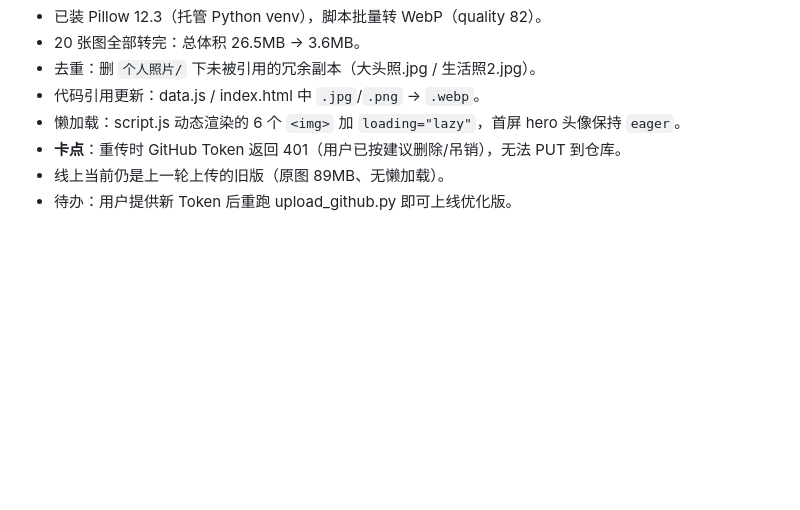
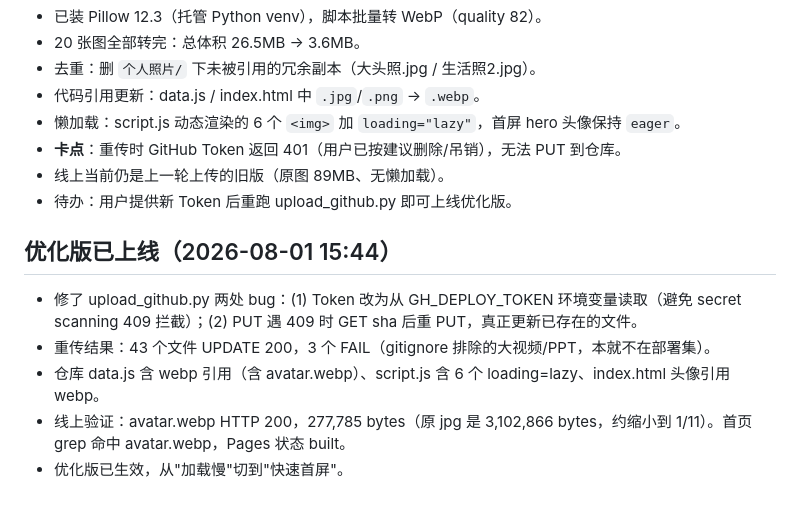
Before and after one commit to lushulin111/lushulin-site, a Markdown page: .workbuddy/memory/2026-08-01.md, the part around the change. Drawn GitHub-style; blank space fills up the shorter version.

```diff
--- a/.workbuddy/memory/2026-08-01.md
+++ b/.workbuddy/memory/2026-08-01.md
@@ -37,3 +37,10 @@
 - **卡点**：重传时 GitHub Token 返回 401（用户已按建议删除/吊销），无法 PUT 到仓库。
 - 线上当前仍是上一轮上传的旧版（原图 89MB、无懒加载）。
 - 待办：用户提供新 Token 后重跑 upload_github.py 即可上线优化版。
+
+## 优化版已上线（2026-08-01 15:44）
+- 修了 upload_github.py 两处 bug：(1) Token 改为从 GH_DEPLOY_TOKEN 环境变量读取（避免 secret scanning 409 拦截）；(2) PUT 遇 409 时 GET sha 后重 PUT，真正更新已存在的文件。
+- 重传结果：43 个文件 UPDATE 200，3 个 FAIL（gitignore 排除的大视频/PPT，本就不在部署集）。
+- 仓库 data.js 含 webp 引用（含 avatar.webp）、script.js 含 6 个 loading=lazy、index.html 头像引用 webp。
+- 线上验证：avatar.webp HTTP 200，277,785 bytes（原 jpg 是 3,102,866 bytes，约缩小到 1/11）。首页 grep 命中 avatar.webp，Pages 状态 built。
+- 优化版已生效，从"加载慢"切到"快速首屏"。
```
